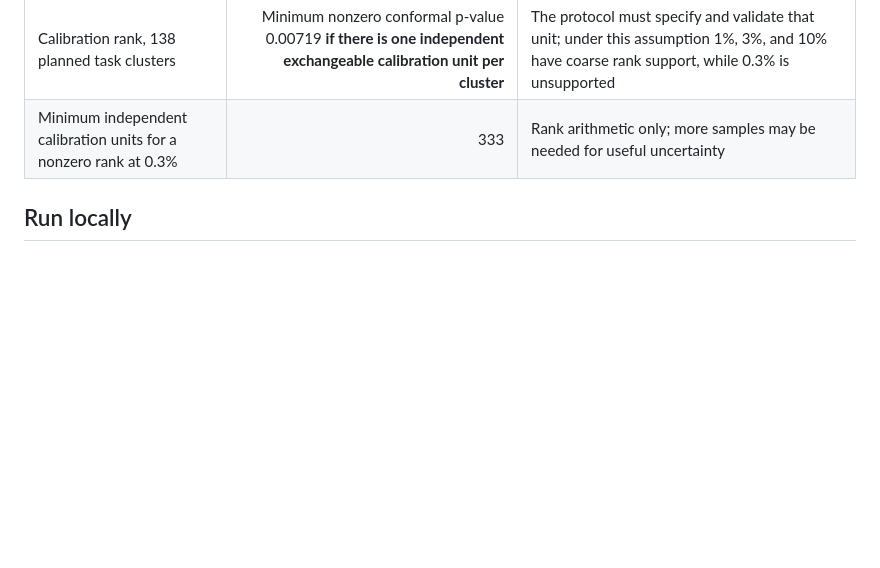
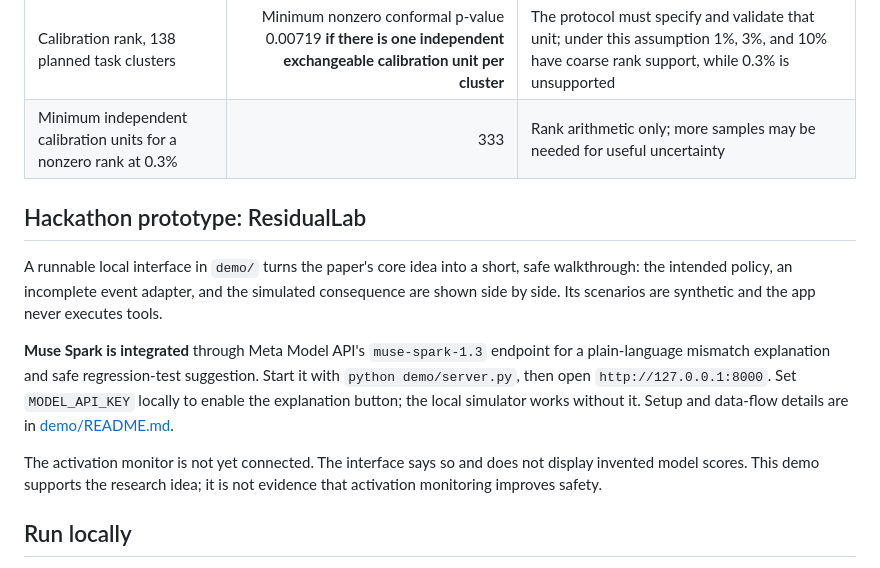
Before and after one commit to 0xr4j/shield-residual-monitor, a Markdown page: README.md, the part around the change. Drawn GitHub-style; blank space fills up the shorter version.

Commit message:
Add ResidualLab Meta AI hackathon prototype overview

```diff
--- a/README.md
+++ b/README.md
@@ -52,6 +52,14 @@ These values are generated by `src/design_audit.py`; they are not BashArena resu
 | Calibration rank, 138 planned task clusters | Minimum nonzero conformal p-value 0.00719 **if there is one independent exchangeable calibration unit per cluster** | The protocol must specify and validate that unit; under this assumption 1%, 3%, and 10% have coarse rank support, while 0.3% is unsupported |
 | Minimum independent calibration units for a nonzero rank at 0.3% | 333 | Rank arithmetic only; more samples may be needed for useful uncertainty |
 
+## Hackathon prototype: ResidualLab
+
+A runnable local interface in `demo/` turns the paper's core idea into a short, safe walkthrough: the intended policy, an incomplete event adapter, and the simulated consequence are shown side by side. Its scenarios are synthetic and the app never executes tools.
+
+**Muse Spark is integrated** through Meta Model API's `muse-spark-1.3` endpoint for a plain-language mismatch explanation and safe regression-test suggestion. Start it with `python demo/server.py`, then open `http://127.0.0.1:8000`. Set `MODEL_API_KEY` locally to enable the explanation button; the local simulator works without it. Setup and data-flow details are in [demo/README.md](demo/README.md).
+
+The activation monitor is not yet connected. The interface says so and does not display invented model scores. This demo supports the research idea; it is not evidence that activation monitoring improves safety.
+
 ## Run locally
 
 Python 3.11 is the CI-checked version. PowerShell and macOS/Linux shells can use the same commands after creating an environment:
```
